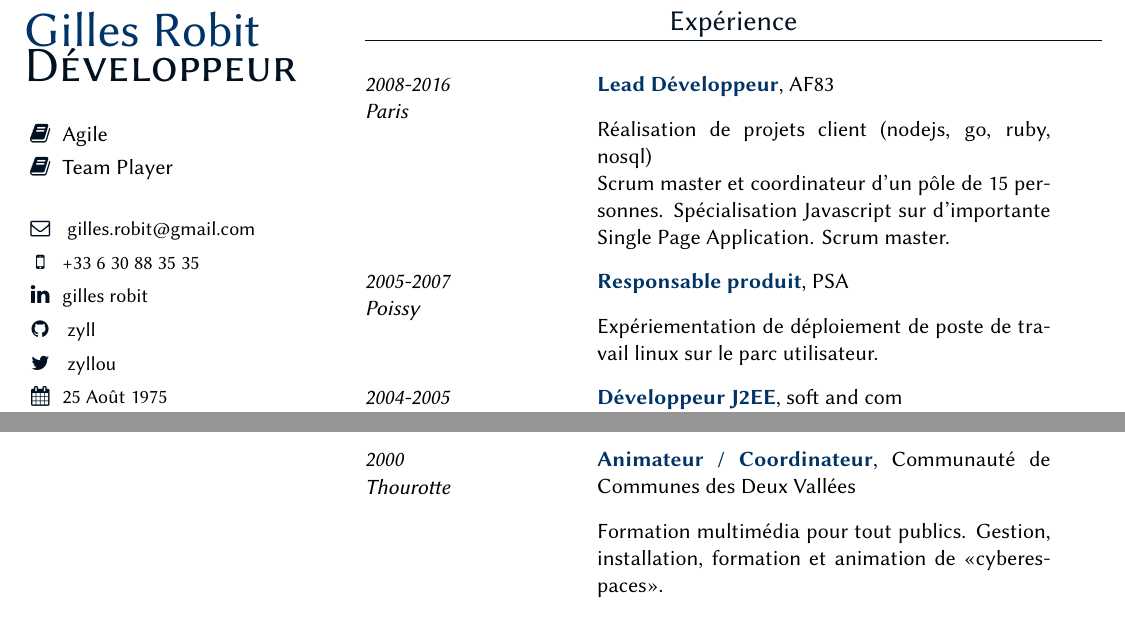
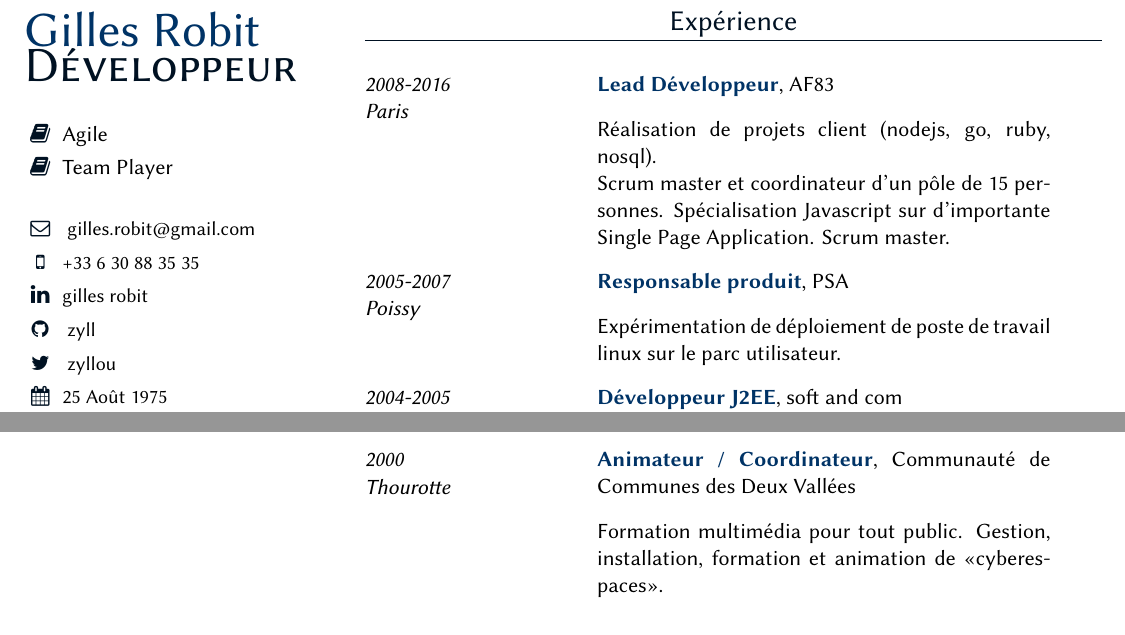
Before and after one commit to zyll/resume, a LaTeX CV (resume.tex): two parts of the page, joined at a grey line, cut so that both start at the same text. The pictures show the PDF file resume.pdf that the author committed with the source.

Commit message:
fix typo

```diff
--- a/resume.tex
+++ b/resume.tex
@@ -23,12 +23,12 @@
   \section{Exp\'erience}
   \story{Lead D\'eveloppeur}{\href{http://af83.com}{AF83}}{2008-2016\\Paris}
   {}
-  {R\'ealisation de projets client (nodejs, go, ruby, nosql)\\ Scrum master et coordinateur d'un p\^ole de 15 personnes. Sp\'ecialisation Javascript sur d'importante Single Page Application. Scrum master.
+  {R\'ealisation de projets client (nodejs, go, ruby, nosql).\\ Scrum master et coordinateur d'un p\^ole de 15 personnes. Sp\'ecialisation Javascript sur d'importante Single Page Application. Scrum master.
   }
 
   \story{Responsable produit}{PSA}{2005-2007\\Poissy}
   {}
-  {Exp\'eriementation de d\'eploiement de poste de travail linux sur le parc utilisateur.}
+  {Exp\'erimentation de d\'eploiement de poste de travail linux sur le parc utilisateur.}
 
   \story{D\'eveloppeur J2EE}{soft and com}{2004-2005\\Vernouillet}
   {}
@@ -43,7 +43,7 @@
 
   \story{Animateur / Coordinateur}{Communaut\'e de Communes des Deux Vall\'ees}{2000\\ Thourotte}
   {}
-  {Formation multim\'edia pour tout publics. Gestion, installation, formation et animation de «cyberespaces».}
+  {Formation multim\'edia pour tout public. Gestion, installation, formation et animation de «cyberespaces».}
 
   \section{Dipl\^omes}
   \story{DPCT informatique (BAC+2)}{CNAM Paris}{2002-2004\\Paris}{}{}
```
Also changed, not shown: resume.pdf.
